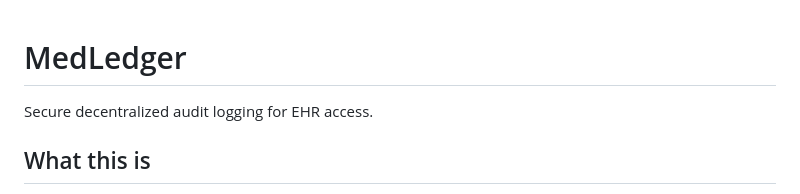
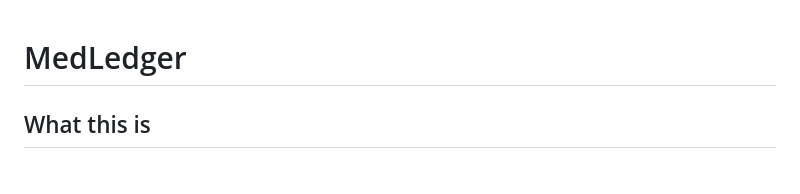
Before and after one commit to sushildalavi/MedLedger, a Markdown page: README.md, the part around the change. Rendered like a GitHub page.

Commit message:
remove readme subtitle

```diff
--- a/README.md
+++ b/README.md
@@ -1,6 +1,4 @@
 # MedLedger
-
-Secure decentralized audit logging for EHR access.
 
 ## What this is
 
```
